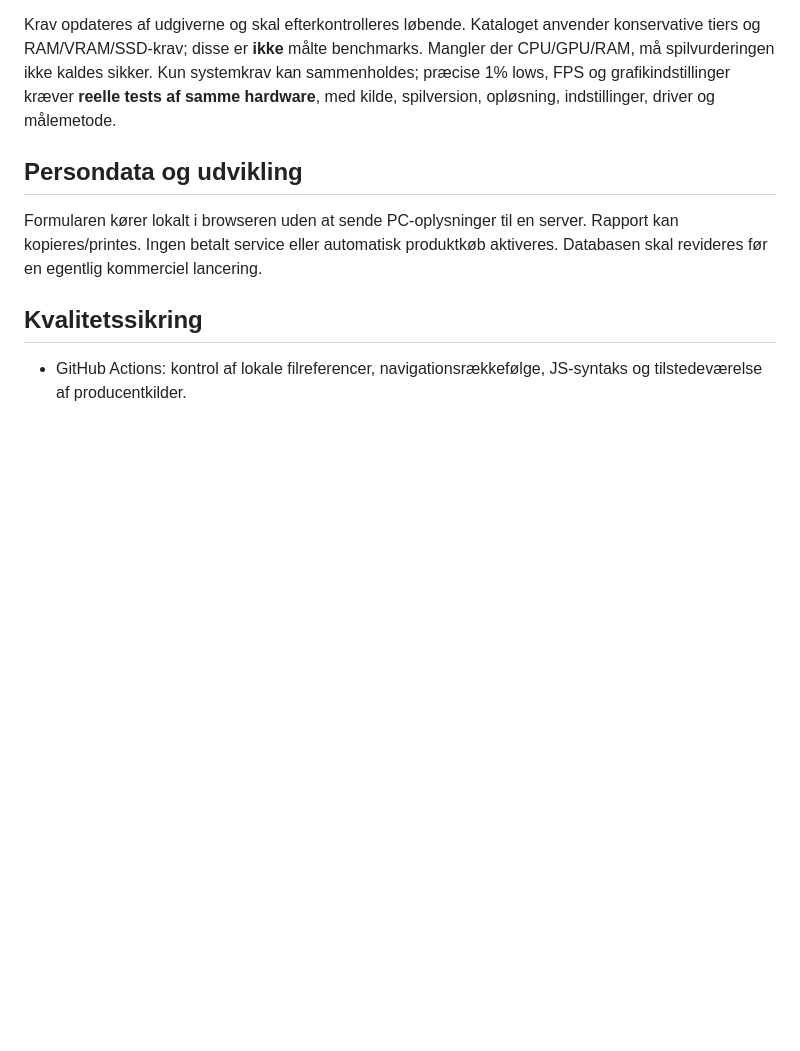
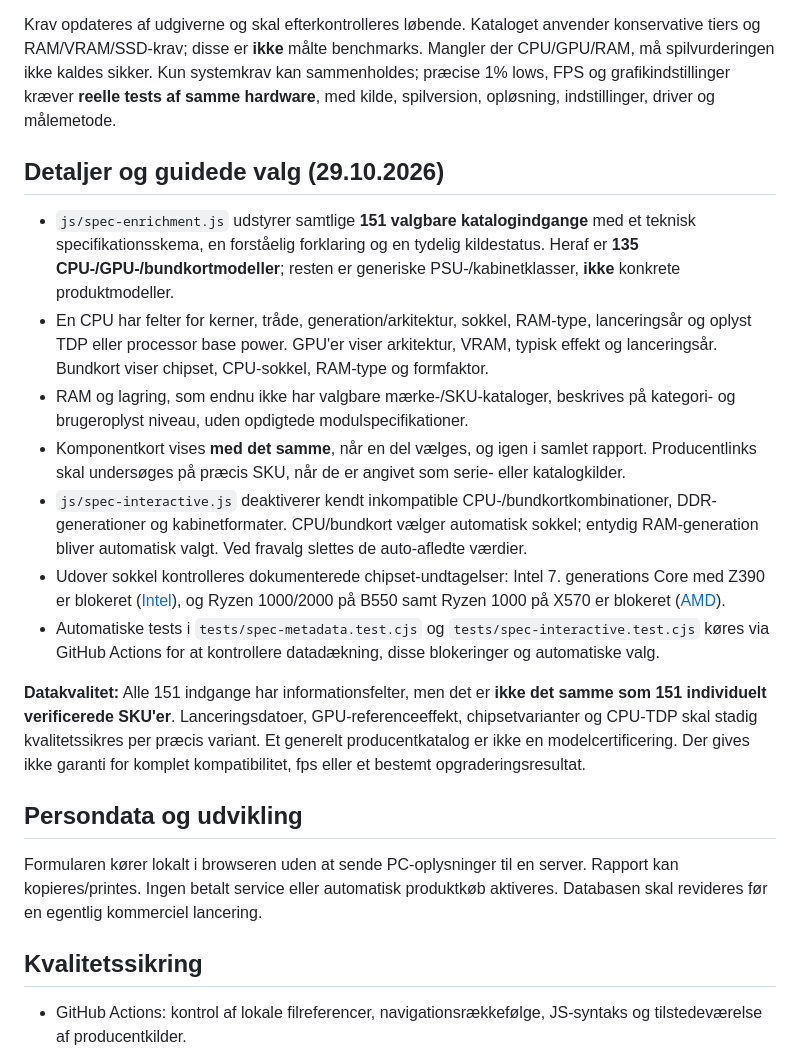
Before and after one commit to splasher087-max/GeeTech, a Markdown page: docs/SPEC_TJEK.md, the part around the change. Drawn GitHub-style; blank space fills up the shorter version.

Commit message:
Document detailed per-part specs, live filtering, Intel AMD chipset evidence and accuracy limitations

```diff
--- a/docs/SPEC_TJEK.md
+++ b/docs/SPEC_TJEK.md
@@ -40,6 +40,18 @@ Kilder til spilkrav:
 
 Krav opdateres af udgiverne og skal efterkontrolleres løbende. Kataloget anvender konservative tiers og RAM/VRAM/SSD-krav; disse er **ikke** målte benchmarks. Mangler der CPU/GPU/RAM, må spilvurderingen ikke kaldes sikker. Kun systemkrav kan sammenholdes; præcise 1% lows, FPS og grafikindstillinger kræver **reelle tests af samme hardware**, med kilde, spilversion, opløsning, indstillinger, driver og målemetode.
 
+
+## Detaljer og guidede valg (29.10.2026)
+- `js/spec-enrichment.js` udstyrer samtlige **151 valgbare katalogindgange** med et teknisk specifikationsskema, en forståelig forklaring og en tydelig kildestatus. Heraf er **135 CPU-/GPU-/bundkortmodeller**; resten er generiske PSU-/kabinetklasser, **ikke** konkrete produktmodeller.
+- En CPU har felter for kerner, tråde, generation/arkitektur, sokkel, RAM-type, lanceringsår og oplyst TDP eller processor base power. GPU'er viser arkitektur, VRAM, typisk effekt og lanceringsår. Bundkort viser chipset, CPU-sokkel, RAM-type og formfaktor.
+- RAM og lagring, som endnu ikke har valgbare mærke-/SKU-kataloger, beskrives på kategori- og brugeroplyst niveau, uden opdigtede modulspecifikationer.
+- Komponentkort vises **med det samme**, når en del vælges, og igen i samlet rapport. Producentlinks skal undersøges på præcis SKU, når de er angivet som serie- eller katalogkilder.
+- `js/spec-interactive.js` deaktiverer kendt inkompatible CPU-/bundkortkombinationer, DDR-generationer og kabinetformater. CPU/bundkort vælger automatisk sokkel; entydig RAM-generation bliver automatisk valgt. Ved fravalg slettes de auto-afledte værdier.
+- Udover sokkel kontrolleres dokumenterede chipset-undtagelser: Intel 7. generations Core med Z390 er blokeret ([Intel](https://www.intel.com/content/www/us/en/support/articles/000025694.html)), og Ryzen 1000/2000 på B550 samt Ryzen 1000 på X570 er blokeret ([AMD](https://www.amd.com/en/products/processors/chipsets/am4.html)).
+- Automatiske tests i `tests/spec-metadata.test.cjs` og `tests/spec-interactive.test.cjs` køres via GitHub Actions for at kontrollere datadækning, disse blokeringer og automatiske valg.
+
+**Datakvalitet:** Alle 151 indgange har informationsfelter, men det er **ikke det samme som 151 individuelt verificerede SKU'er**. Lanceringsdatoer, GPU-referenceeffekt, chipsetvarianter og CPU-TDP skal stadig kvalitetssikres per præcis variant. Et generelt producentkatalog er ikke en modelcertificering. Der gives ikke garanti for komplet kompatibilitet, fps eller et bestemt opgraderingsresultat.
+
 ## Persondata og udvikling
 Formularen kører lokalt i browseren uden at sende PC-oplysninger til en server. Rapport kan kopieres/printes. Ingen betalt service eller automatisk produktkøb aktiveres. Databasen skal revideres før en egentlig kommerciel lancering.
 
```
